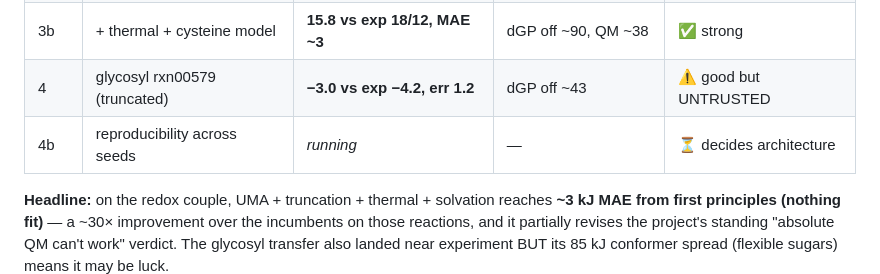
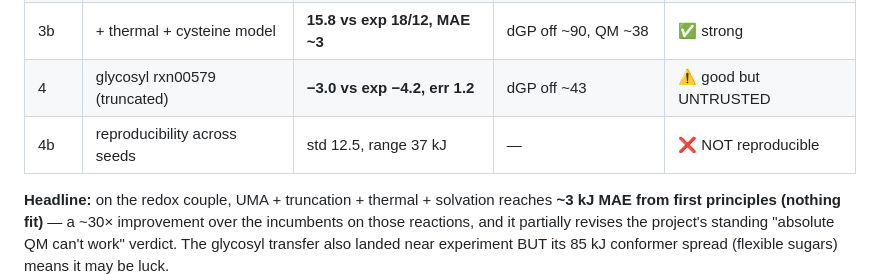
Before and after one commit to Ray16/qm_metabolites_reaction_energy, a Markdown page: experiments/qm_mlip_solvation/PROGRESS.md, the part around the change. Rendered like a GitHub page.

```diff
--- a/experiments/qm_mlip_solvation/PROGRESS.md
+++ b/experiments/qm_mlip_solvation/PROGRESS.md
@@ -34,7 +34,7 @@ the same phosphate anion on both sides so ALPB anion error cancels.
 | 3 | + xTB-ALPB solvation | −6.0 kJ | delicate 1000-kJ cancel | ◑ mixed |
 | 3b | + thermal + cysteine model | **15.8 vs exp 18/12, MAE ~3** | dGP off ~90, QM ~38 | ✅ strong |
 | 4 | glycosyl rxn00579 (truncated) | **−3.0 vs exp −4.2, err 1.2** | dGP off ~43 | ⚠️ good but UNTRUSTED |
-| 4b | reproducibility across seeds | *running* | — | ⏳ decides architecture |
+| 4b | reproducibility across seeds | std 12.5, range 37 kJ | — | ❌ NOT reproducible |
 
 **Headline:** on the redox couple, UMA + truncation + thermal + solvation reaches
 **~3 kJ MAE from first principles (nothing fit)** — a ~30× improvement over the
```
Also changed, not shown: experiments/qm_mlip_solvation/EXPLORATION_LOG.md (+15 -0 lines).
